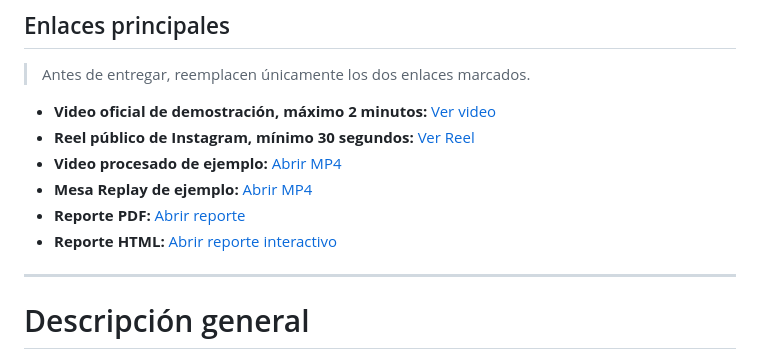
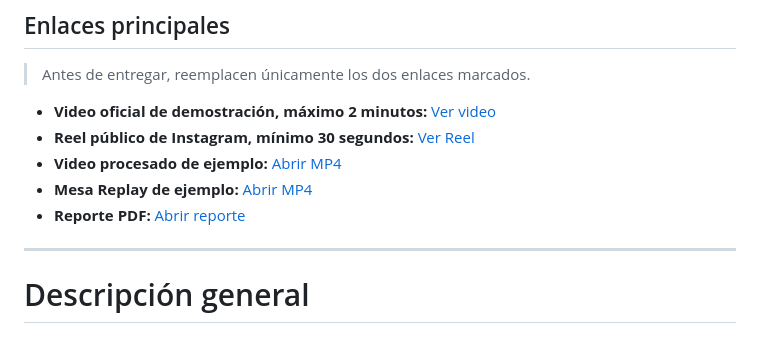
Before and after one commit to LorenaSDLS/firmala-schrodinger-futbotmx, a Markdown page: README.md, the part around the change. GitHub-like rendering.

Commit message:
V11.5 Fírmala, Schrödinger

```diff
--- a/README.md
+++ b/README.md
@@ -31,7 +31,6 @@
 - **Video procesado de ejemplo:** [Abrir MP4](docs/video_procesado.mp4)
 - **Mesa Replay de ejemplo:** [Abrir MP4](docs/mesa_replay.mp4)
 - **Reporte PDF:** [Abrir reporte](docs/reporte_final.pdf)
-- **Reporte HTML:** [Abrir reporte interactivo](docs/reporte_final.html)
 
 ---
 
```
